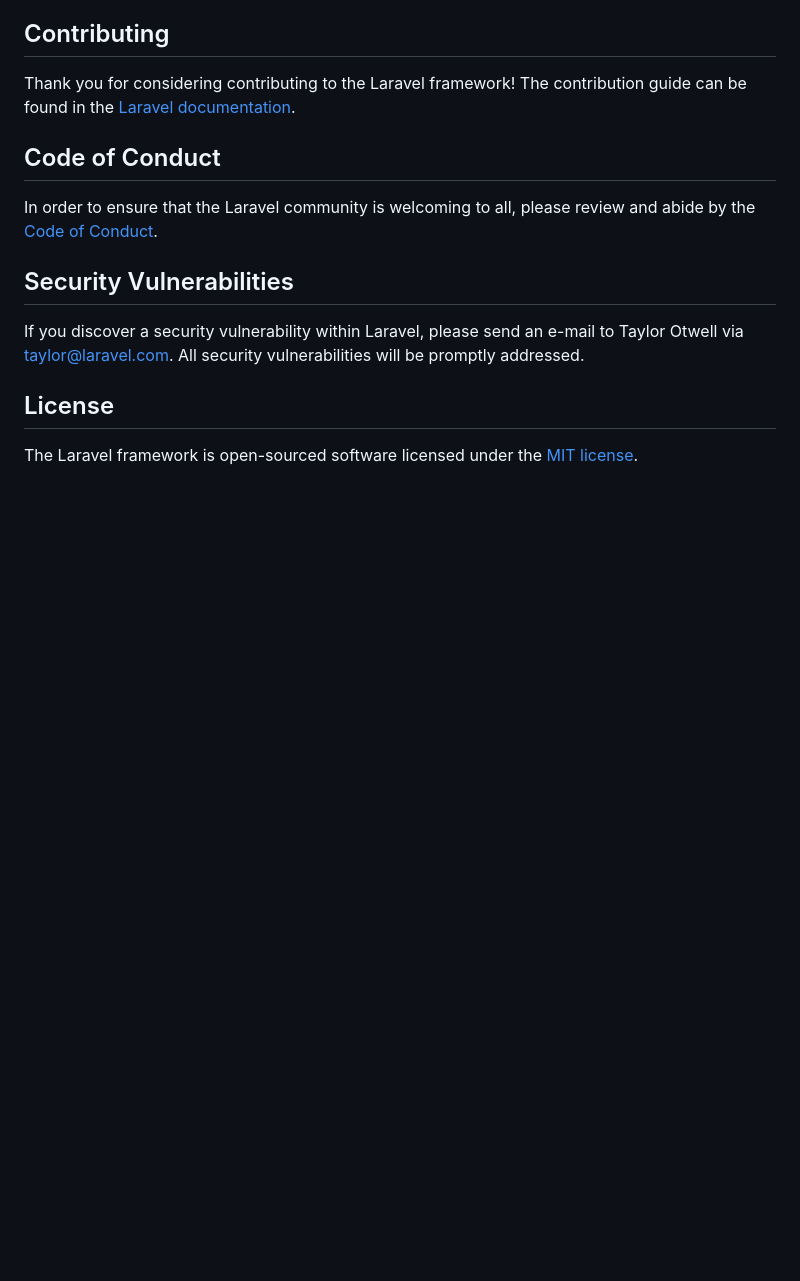
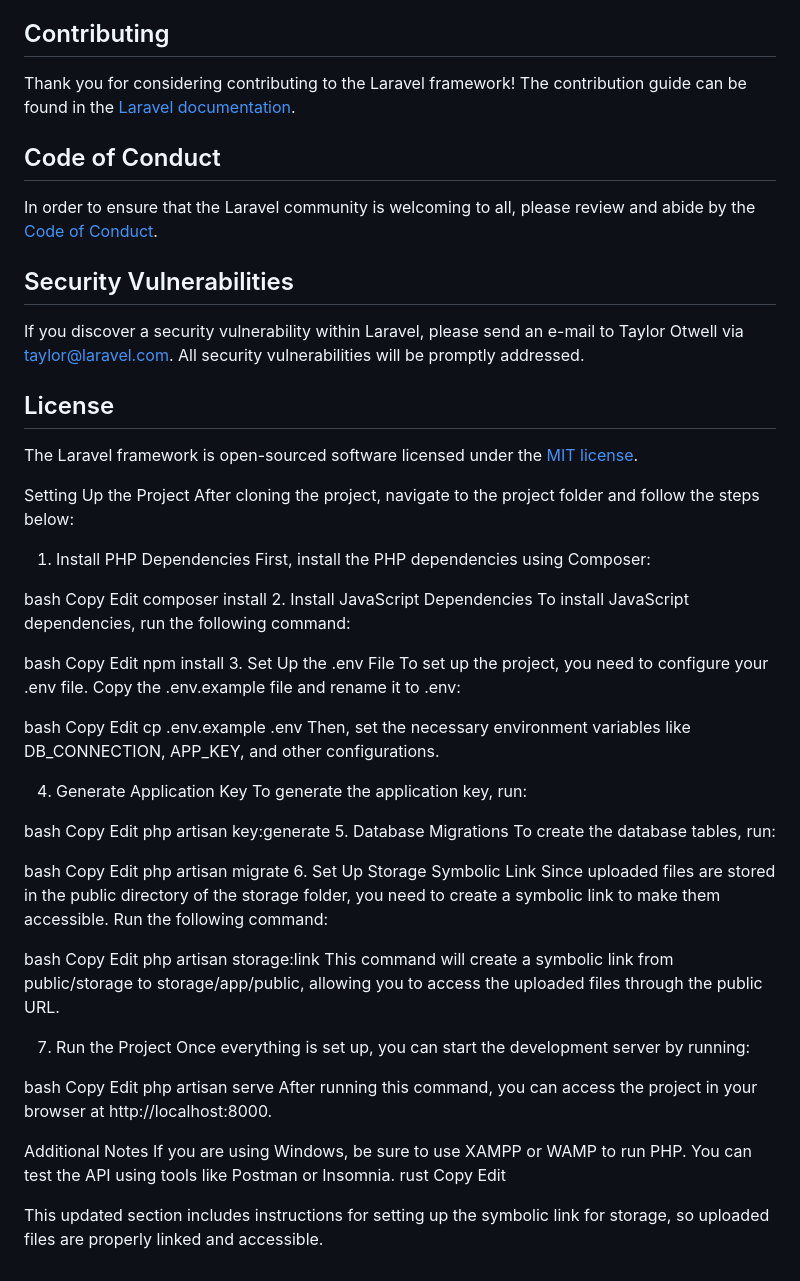
Before and after one commit to rezadanaei/fitness-app, a Markdown page: README.md, the part around the change. Drawn GitHub-style; blank space fills up the shorter version.

```diff
--- a/README.md
+++ b/README.md
@@ -64,3 +64,70 @@ If you discover a security vulnerability within Laravel, please send an e-mail t
 ## License
 
 The Laravel framework is open-sourced software licensed under the [MIT license](https://opensource.org/licenses/MIT).
+
+Setting Up the Project
+After cloning the project, navigate to the project folder and follow the steps below:
+
+1. Install PHP Dependencies
+First, install the PHP dependencies using Composer:
+
+bash
+Copy
+Edit
+composer install
+2. Install JavaScript Dependencies
+To install JavaScript dependencies, run the following command:
+
+bash
+Copy
+Edit
+npm install
+3. Set Up the .env File
+To set up the project, you need to configure your .env file. Copy the .env.example file and rename it to .env:
+
+bash
+Copy
+Edit
+cp .env.example .env
+Then, set the necessary environment variables like DB_CONNECTION, APP_KEY, and other configurations.
+
+4. Generate Application Key
+To generate the application key, run:
+
+bash
+Copy
+Edit
+php artisan key:generate
+5. Database Migrations
+To create the database tables, run:
+
+bash
+Copy
+Edit
+php artisan migrate
+6. Set Up Storage Symbolic Link
+Since uploaded files are stored in the public directory of the storage folder, you need to create a symbolic link to make them accessible. Run the following command:
+
+bash
+Copy
+Edit
+php artisan storage:link
+This command will create a symbolic link from public/storage to storage/app/public, allowing you to access the uploaded files through the public URL.
+
+7. Run the Project
+Once everything is set up, you can start the development server by running:
+
+bash
+Copy
+Edit
+php artisan serve
+After running this command, you can access the project in your browser at http://localhost:8000.
+
+Additional Notes
+If you are using Windows, be sure to use XAMPP or WAMP to run PHP.
+You can test the API using tools like Postman or Insomnia.
+rust
+Copy
+Edit
+
+This updated section includes instructions for setting up the symbolic link for storage, so uploaded files are properly linked and accessible.
```
